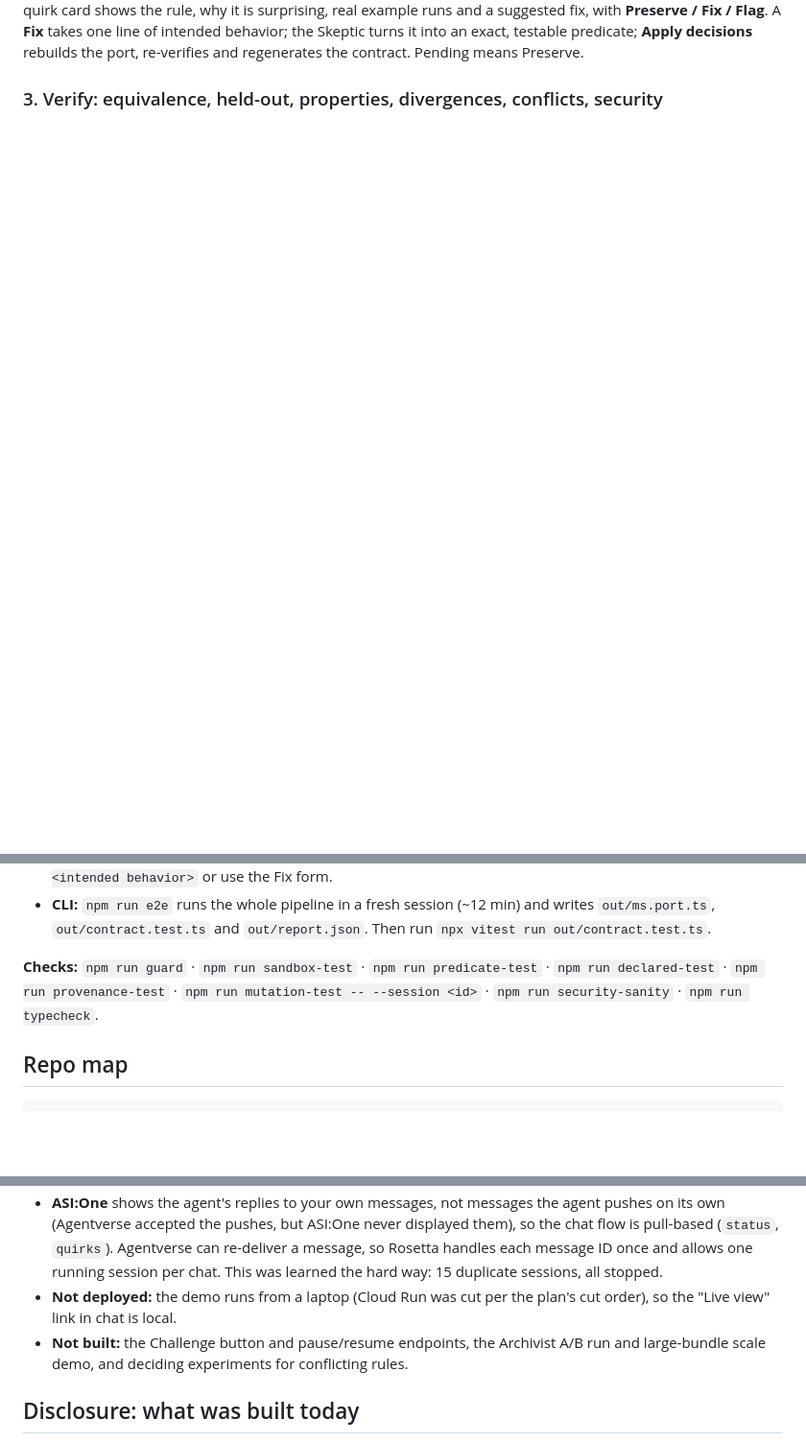
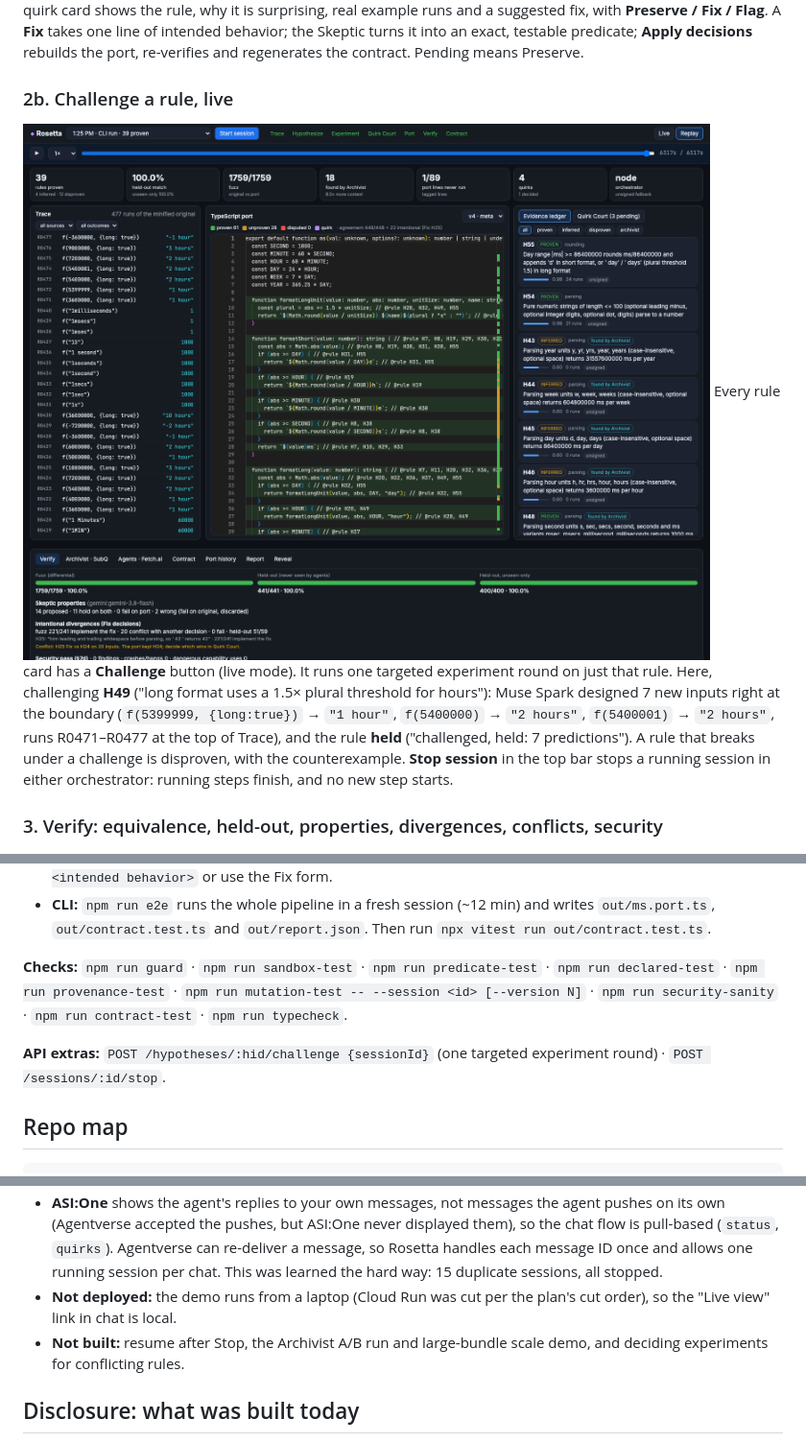
Before and after one commit to KamayaniR/rosetta, a Markdown page: README.md, 3 parts joined by grey strips. Shown at 96% size. Rendered like a GitHub page; pictures changed too: docs/screenshots/13-challenge.png (added); blank space fills up the shorter version.

Commit message:
add challenge and stop

```diff
--- a/README.md
+++ b/README.md
@@ -82,6 +82,10 @@ Two real sessions from today, read straight from the stored reports:
 ### 2. Quirk Court: a human decides
 ![Quirk Court](docs/screenshots/02-quirk-court.png)
 Each quirk card shows the rule, why it is surprising, real example runs and a suggested fix, with **Preserve / Fix / Flag**. A **Fix** takes one line of intended behavior; the Skeptic turns it into an exact, testable predicate; **Apply decisions** rebuilds the port, re-verifies and regenerates the contract. Pending means Preserve.
+
+### 2b. Challenge a rule, live
+![Challenge](docs/screenshots/13-challenge.png)
+Every rule card has a **Challenge** button (live mode). It runs one targeted experiment round on just that rule. Here, challenging **H49** ("long format uses a 1.5× plural threshold for hours"): Muse Spark designed 7 new inputs right at the boundary (`f(5399999, {long:true})` → `"1 hour"`, `f(5400000)` → `"2 hours"`, `f(5400001)` → `"2 hours"`, runs R0471–R0477 at the top of Trace), and the rule **held** ("challenged, held: 7 predictions"). A rule that breaks under a challenge is disproven, with the counterexample. **Stop session** in the top bar stops a running session in either orchestrator: running steps finish, and no new step starts.
 
 ### 3. Verify: equivalence, held-out, properties, divergences, conflicts, security
 ![Verify](docs/screenshots/03-verify.png)
@@ -219,7 +223,9 @@ agents/.venv/bin/python agents/service.py    # public `rosetta` agent on Agentve
 - **ASI:One:** message `@agent1q0j9cd9fn0krw3q87h4djuhgpy49nglx2ltwkpz43l2vuwqy0xnxc7q65f5 demo` (or paste a JS module). Then `status` for a progress card, `quirks` for the Quirk Court cards, and type `fix H3: <intended behavior>` or use the Fix form.
 - **CLI:** `npm run e2e` runs the whole pipeline in a fresh session (~12 min) and writes `out/ms.port.ts`, `out/contract.test.ts` and `out/report.json`. Then run `npx vitest run out/contract.test.ts`.
 
-**Checks:** `npm run guard` · `npm run sandbox-test` · `npm run predicate-test` · `npm run declared-test` · `npm run provenance-test` · `npm run mutation-test -- --session <id>` · `npm run security-sanity` · `npm run typecheck`.
+**Checks:** `npm run guard` · `npm run sandbox-test` · `npm run predicate-test` · `npm run declared-test` · `npm run provenance-test` · `npm run mutation-test -- --session <id> [--version N]` · `npm run security-sanity` · `npm run contract-test` · `npm run typecheck`.
+
+**API extras:** `POST /hypotheses/:hid/challenge {sessionId}` (one targeted experiment round) · `POST /sessions/:id/stop`.
 
 ## Repo map
 
@@ -253,7 +259,7 @@ docs/screenshots/ the images in this README
 - **SubQ:** our key only allows the Snap Decisions model, so the Archivist maps the bundle mechanically and uses SubQ to judge it, rather than generating text.
 - **ASI:One** shows the agent's replies to your own messages, not messages the agent pushes on its own (Agentverse accepted the pushes, but ASI:One never displayed them), so the chat flow is pull-based (`status`, `quirks`). Agentverse can re-deliver a message, so Rosetta handles each message ID once and allows one running session per chat. This was learned the hard way: 15 duplicate sessions, all stopped.
 - **Not deployed:** the demo runs from a laptop (Cloud Run was cut per the plan's cut order), so the "Live view" link in chat is local.
-- **Not built:** the Challenge button and pause/resume endpoints, the Archivist A/B run and large-bundle scale demo, and deciding experiments for conflicting rules.
+- **Not built:** resume after Stop, the Archivist A/B run and large-bundle scale demo, and deciding experiments for conflicting rules.
 
 <a name="disclosure"></a>
 ## Disclosure: what was built today
```
Also changed, not shown: 8 other files.
